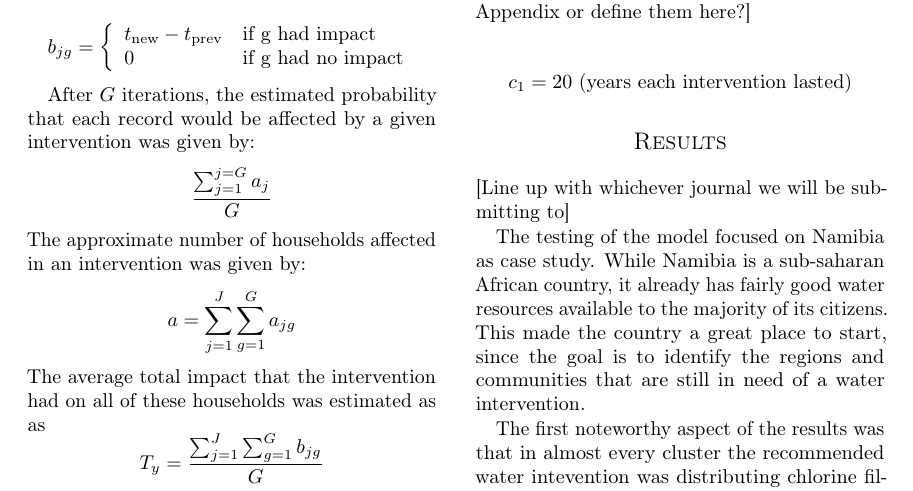
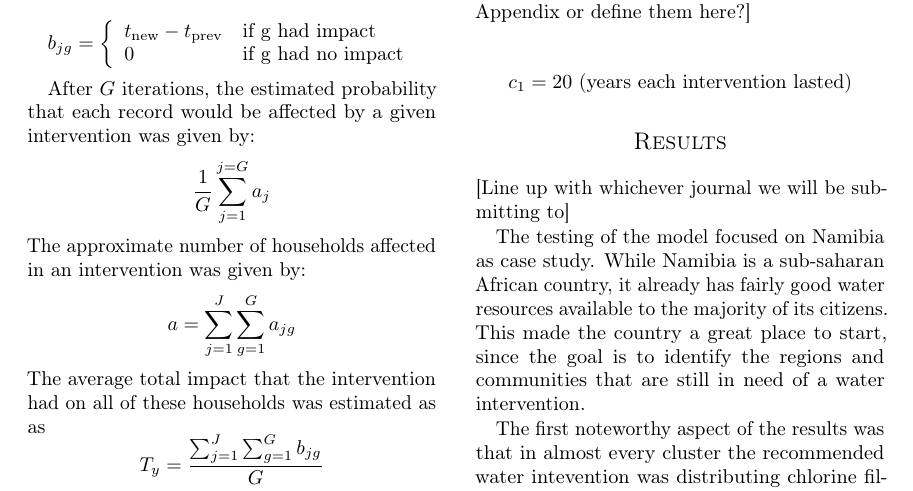
Before and after one commit to MSailsbery/AMM-Temple-Writing, a LaTeX paper (Water.tex, which reads quantitative.tex): part of page 4 of 6, cut so that both start at the same text. Compiled offline with pdfLaTeX.

Commit message:
The same

```diff
--- a/quantitative.tex
+++ b/quantitative.tex
@@ -115,7 +115,7 @@ This process was performed $G$ times, and the results were recorded as $a_j$ for
 
 After $G$ iterations, the estimated probability that each record would be affected by a given intervention was given by:
 \begin{equation*}
-\frac{\sum_{j=1}^{j=G} a_j}{G}
+\frac{1}{G} \sum_{j=1}^{j=G} a_j
 \end{equation*}
 The approximate number of households affected in an intervention was given by:
 \begin{equation*}
```
